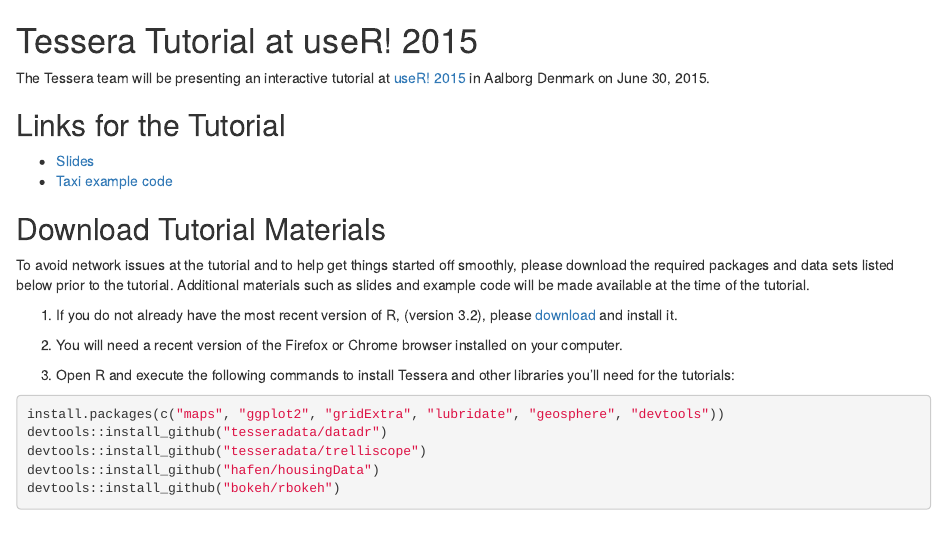
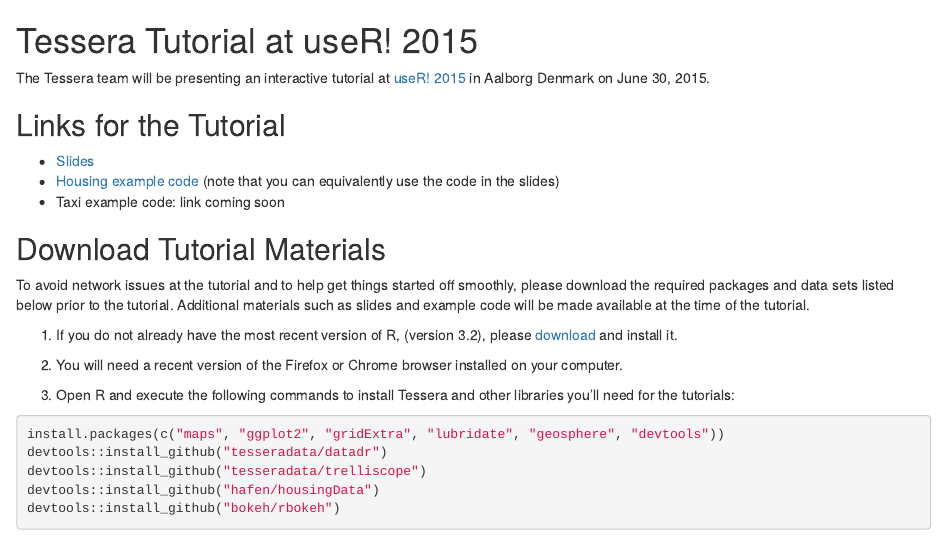
Before and after one commit to delta-rho/docs-UseR2015, an R Markdown document (docs/install.Rmd): the page in a window 1100 px wide, from its top. Rendered offline with R 4.5, knitr and Pandoc, with nearby package versions.

Commit message:
Update index

```diff
--- a/docs/install.Rmd
+++ b/docs/install.Rmd
@@ -4,8 +4,9 @@
 
 ## Links for the Tutorial
 
-- [Slides](https://cdn.rawgit.com/tesseradata/docs-UseR2015/gh-pages/slides/housing/Tessera-overview-housing-demo.html)
-- [Taxi example code]()
+- [Slides](http://ml.stat.purdue.edu/user2015/Tessera-aalborg-slides.html)
+- [Housing example code](https://raw.githubusercontent.com/tesseradata/docs-UseR2015/gh-pages/slides/housing_example_code.R) (note that you can equivalently use the code in the slides)
+- Taxi example code: link coming soon
 
 ## Download Tutorial Materials ##
 
```
Also changed, not shown: index.html.
